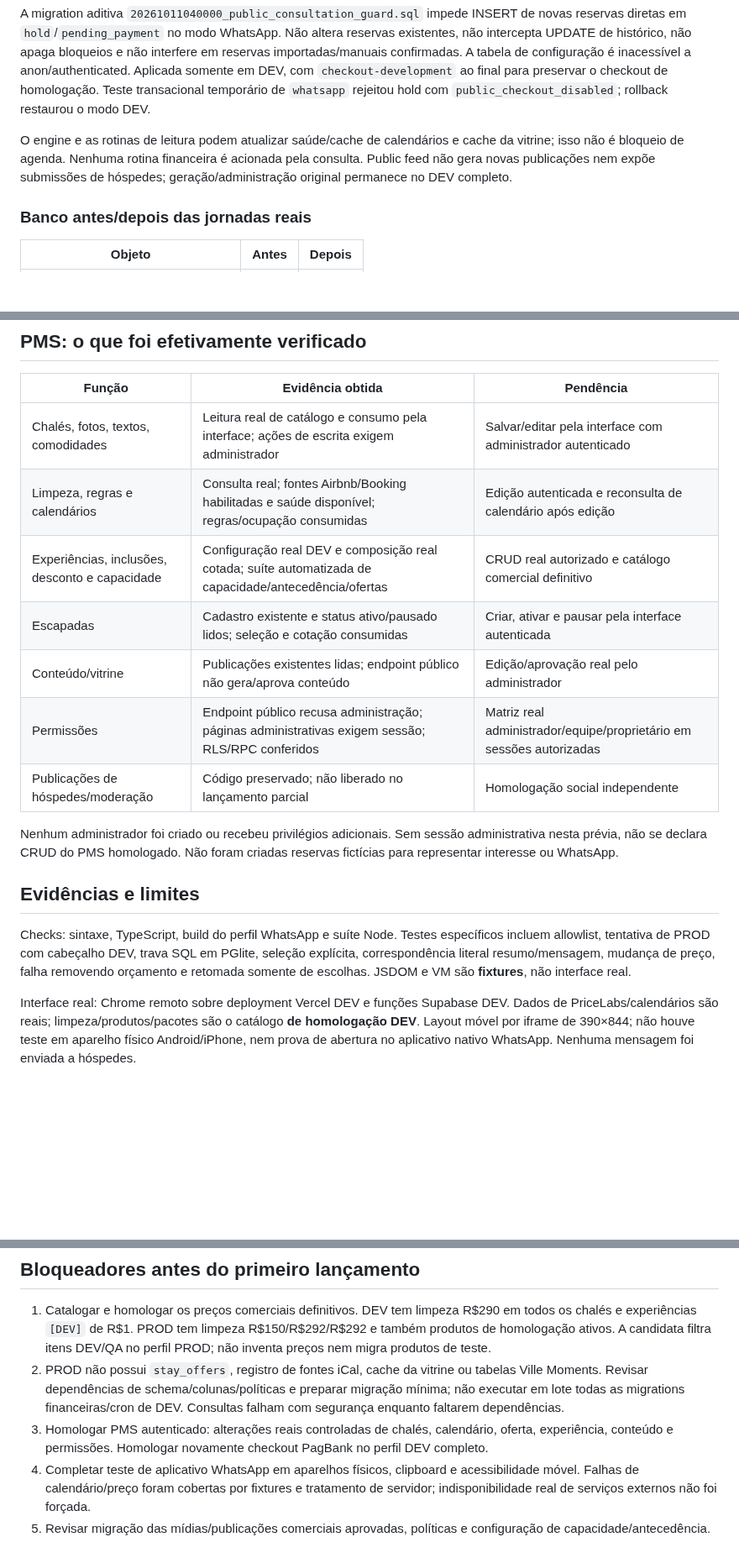
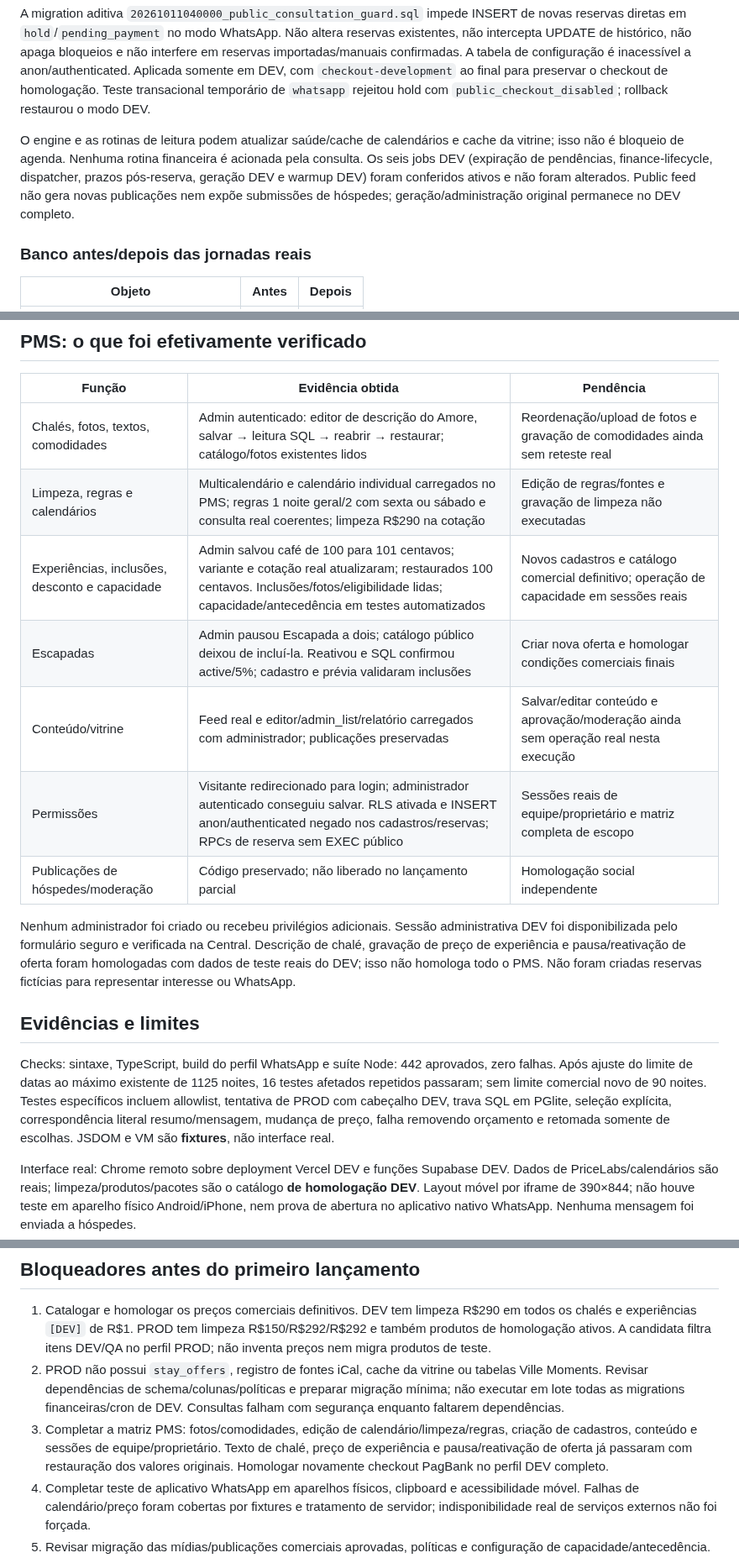
Before and after one commit to roldnei/chalezinho-ville, a Markdown page: docs/launch/staged-whatsapp-20261011.md, 3 parts joined by grey strips. Shown at 84% size. GitHub-like rendering; blank space fills up the shorter version.

```diff
--- a/docs/launch/staged-whatsapp-20261011.md
+++ b/docs/launch/staged-whatsapp-20261011.md
@@ -37,7 +37,7 @@ Em PROD, o projeto identificado pelo `SUPABASE_URL` é a autoridade: operações
 
 A migration aditiva `20261011040000_public_consultation_guard.sql` impede INSERT de novas reservas diretas em `hold`/`pending_payment` no modo WhatsApp. Não altera reservas existentes, não intercepta UPDATE de histórico, não apaga bloqueios e não interfere em reservas importadas/manuais confirmadas. A tabela de configuração é inacessível a anon/authenticated. Aplicada somente em DEV, com `checkout-development` ao final para preservar o checkout de homologação. Teste transacional temporário de `whatsapp` rejeitou hold com `public_checkout_disabled`; rollback restaurou o modo DEV.
 
-O engine e as rotinas de leitura podem atualizar saúde/cache de calendários e cache da vitrine; isso não é bloqueio de agenda. Nenhuma rotina financeira é acionada pela consulta. Public feed não gera novas publicações nem expõe submissões de hóspedes; geração/administração original permanece no DEV completo.
+O engine e as rotinas de leitura podem atualizar saúde/cache de calendários e cache da vitrine; isso não é bloqueio de agenda. Nenhuma rotina financeira é acionada pela consulta. Os seis jobs DEV (expiração de pendências, finance-lifecycle, dispatcher, prazos pós-reserva, geração DEV e warmup DEV) foram conferidos ativos e não foram alterados. Public feed não gera novas publicações nem expõe submissões de hóspedes; geração/administração original permanece no DEV completo.
 
 ### Banco antes/depois das jornadas reais
 
@@ -58,19 +58,19 @@ Hashes dos IDs/status/datas/hold das reservas: `2b0c2acb8957c2ea5f629f2ac3691bfe
 
 | Função | Evidência obtida | Pendência |
 |---|---|---|
-| Chalés, fotos, textos, comodidades | Leitura real de catálogo e consumo pela interface; ações de escrita exigem administrador | Salvar/editar pela interface com administrador autenticado |
-| Limpeza, regras e calendários | Consulta real; fontes Airbnb/Booking habilitadas e saúde disponível; regras/ocupação consumidas | Edição autenticada e reconsulta de calendário após edição |
-| Experiências, inclusões, desconto e capacidade | Configuração real DEV e composição real cotada; suíte automatizada de capacidade/antecedência/ofertas | CRUD real autorizado e catálogo comercial definitivo |
-| Escapadas | Cadastro existente e status ativo/pausado lidos; seleção e cotação consumidas | Criar, ativar e pausar pela interface autenticada |
-| Conteúdo/vitrine | Publicações existentes lidas; endpoint público não gera/aprova conteúdo | Edição/aprovação real pelo administrador |
-| Permissões | Endpoint público recusa administração; páginas administrativas exigem sessão; RLS/RPC conferidos | Matriz real administrador/equipe/proprietário em sessões autorizadas |
+| Chalés, fotos, textos, comodidades | Admin autenticado: editor de descrição do Amore, salvar → leitura SQL → reabrir → restaurar; catálogo/fotos existentes lidos | Reordenação/upload de fotos e gravação de comodidades ainda sem reteste real |
+| Limpeza, regras e calendários | Multicalendário e calendário individual carregados no PMS; regras 1 noite geral/2 com sexta ou sábado e consulta real coerentes; limpeza R$290 na cotação | Edição de regras/fontes e gravação de limpeza não executadas |
+| Experiências, inclusões, desconto e capacidade | Admin salvou café de 100 para 101 centavos; variante e cotação real atualizaram; restaurados 100 centavos. Inclusões/fotos/eligibilidade lidas; capacidade/antecedência em testes automatizados | Novos cadastros e catálogo comercial definitivo; operação de capacidade em sessões reais |
+| Escapadas | Admin pausou Escapada a dois; catálogo público deixou de incluí-la. Reativou e SQL confirmou active/5%; cadastro e prévia validaram inclusões | Criar nova oferta e homologar condições comerciais finais |
+| Conteúdo/vitrine | Feed real e editor/admin_list/relatório carregados com administrador; publicações preservadas | Salvar/editar conteúdo e aprovação/moderação ainda sem operação real nesta execução |
+| Permissões | Visitante redirecionado para login; administrador autenticado conseguiu salvar. RLS ativada e INSERT anon/authenticated negado nos cadastros/reservas; RPCs de reserva sem EXEC público | Sessões reais de equipe/proprietário e matriz completa de escopo |
 | Publicações de hóspedes/moderação | Código preservado; não liberado no lançamento parcial | Homologação social independente |
 
-Nenhum administrador foi criado ou recebeu privilégios adicionais. Sem sessão administrativa nesta prévia, não se declara CRUD do PMS homologado. Não foram criadas reservas fictícias para representar interesse ou WhatsApp.
+Nenhum administrador foi criado ou recebeu privilégios adicionais. Sessão administrativa DEV foi disponibilizada pelo formulário seguro e verificada na Central. Descrição de chalé, gravação de preço de experiência e pausa/reativação de oferta foram homologadas com dados de teste reais do DEV; isso não homologa todo o PMS. Não foram criadas reservas fictícias para representar interesse ou WhatsApp.
 
 ## Evidências e limites
 
-Checks: sintaxe, TypeScript, build do perfil WhatsApp e suíte Node. Testes específicos incluem allowlist, tentativa de PROD com cabeçalho DEV, trava SQL em PGlite, seleção explícita, correspondência literal resumo/mensagem, mudança de preço, falha removendo orçamento e retomada somente de escolhas. JSDOM e VM são **fixtures**, não interface real.
+Checks: sintaxe, TypeScript, build do perfil WhatsApp e suíte Node: 442 aprovados, zero falhas. Após ajuste do limite de datas ao máximo existente de 1125 noites, 16 testes afetados repetidos passaram; sem limite comercial novo de 90 noites. Testes específicos incluem allowlist, tentativa de PROD com cabeçalho DEV, trava SQL em PGlite, seleção explícita, correspondência literal resumo/mensagem, mudança de preço, falha removendo orçamento e retomada somente de escolhas. JSDOM e VM são **fixtures**, não interface real.
 
 Interface real: Chrome remoto sobre deployment Vercel DEV e funções Supabase DEV. Dados de PriceLabs/calendários são reais; limpeza/produtos/pacotes são o catálogo **de homologação DEV**. Layout móvel por iframe de 390×844; não houve teste em aparelho físico Android/iPhone, nem prova de abertura no aplicativo nativo WhatsApp. Nenhuma mensagem foi enviada a hóspedes.
 
@@ -80,7 +80,7 @@ Relatórios históricos consultados: `docs/homologation-20261007.md`, `docs/homo
 
 1. Catalogar e homologar os preços comerciais definitivos. DEV tem limpeza R$290 em todos os chalés e experiências `[DEV]` de R$1. PROD tem limpeza R$150/R$292/R$292 e também produtos de homologação ativos. A candidata filtra itens DEV/QA no perfil PROD; não inventa preços nem migra produtos de teste.
 2. PROD não possui `stay_offers`, registro de fontes iCal, cache da vitrine ou tabelas Ville Moments. Revisar dependências de schema/colunas/políticas e preparar migração mínima; não executar em lote todas as migrations financeiras/cron de DEV. Consultas falham com segurança enquanto faltarem dependências.
-3. Homologar PMS autenticado: alterações reais controladas de chalés, calendário, oferta, experiência, conteúdo e permissões. Homologar novamente checkout PagBank no perfil DEV completo.
+3. Completar a matriz PMS: fotos/comodidades, edição de calendário/limpeza/regras, criação de cadastros, conteúdo e sessões de equipe/proprietário. Texto de chalé, preço de experiência e pausa/reativação de oferta já passaram com restauração dos valores originais. Homologar novamente checkout PagBank no perfil DEV completo.
 4. Completar teste de aplicativo WhatsApp em aparelhos físicos, clipboard e acessibilidade móvel. Falhas de calendário/preço foram cobertas por fixtures e tratamento de servidor; indisponibilidade real de serviços externos não foi forçada.
 5. Revisar migração das mídias/publicações comerciais aprovadas, políticas e configuração de capacidade/antecedência. Não copiar hóspedes/histórico financeiro de DEV nem eliminar conteúdo antigo.
 
```
Also changed, not shown: other parts of docs/launch/staged-whatsapp-20261011.md (+23 -0 lines), docs/launch/evidence/ville-moments-mobile.jpg (added), 8 other files.
